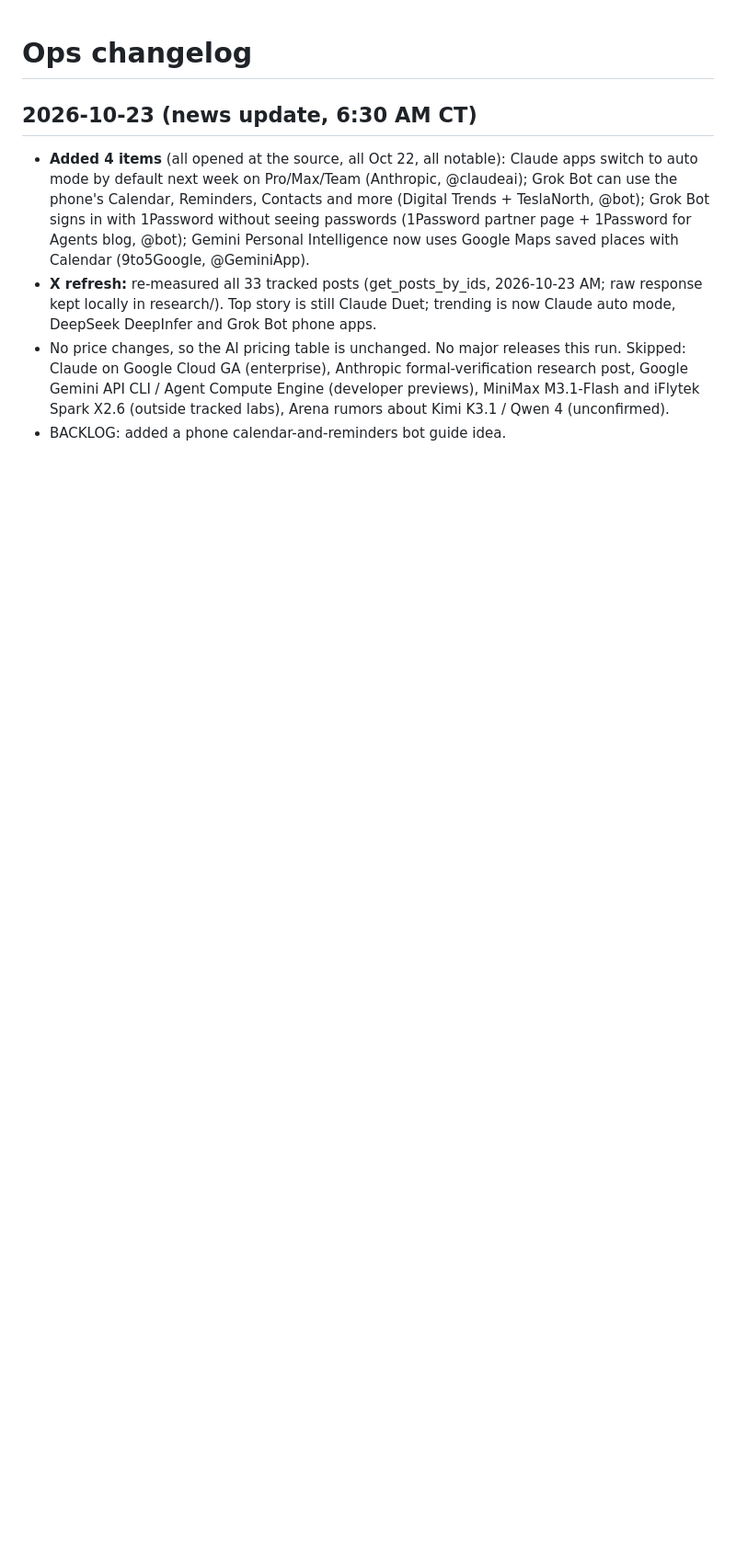
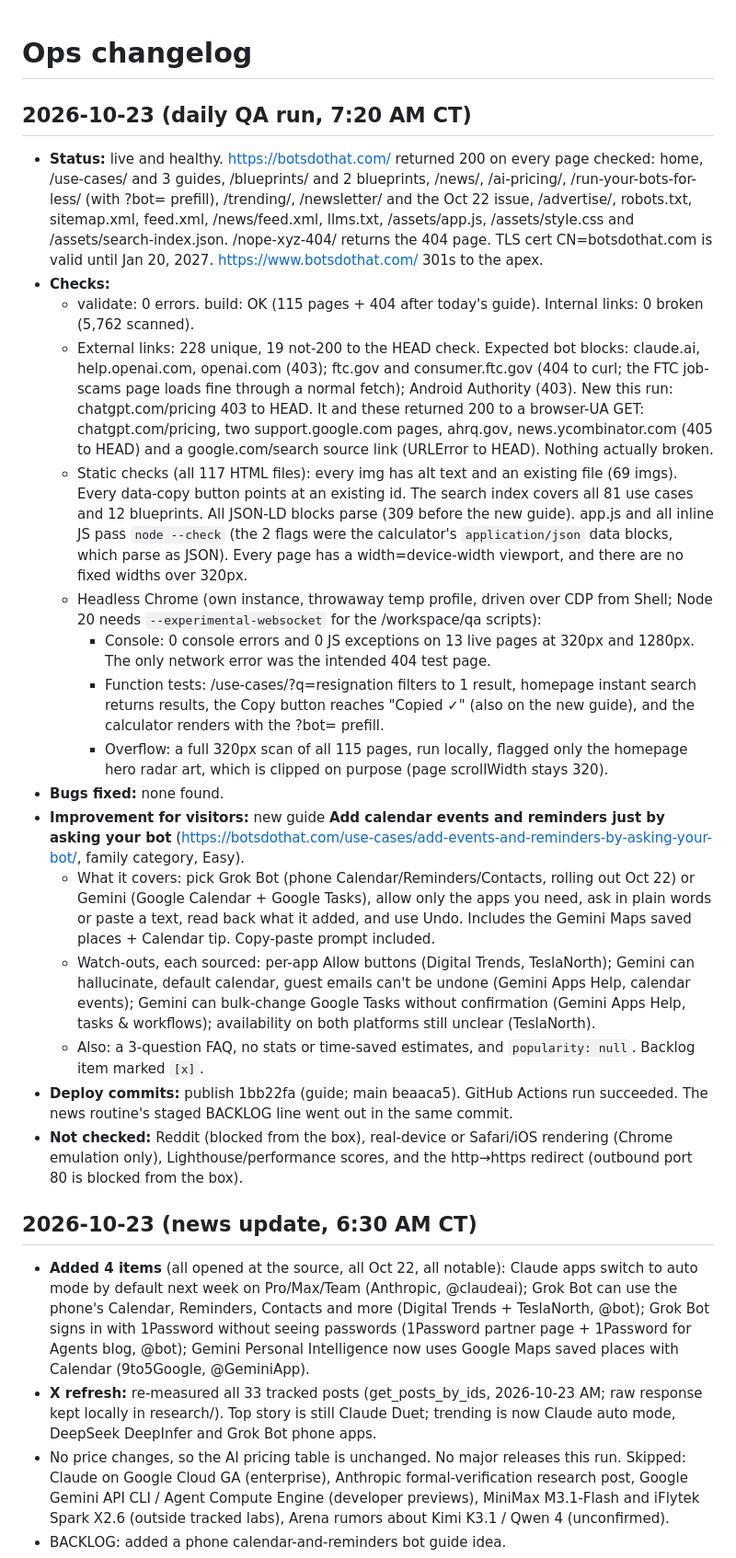
Before and after one commit to nik-schultz/agents-on-radar, a Markdown page: ops/CHANGELOG.md, the part around the change. Shown at 92% size. GitHub-like rendering; blank space fills up the shorter version.

Commit message:
Ops: daily QA log 2026-10-23

```diff
--- a/ops/CHANGELOG.md
+++ b/ops/CHANGELOG.md
@@ -1,4 +1,22 @@
 # Ops changelog
+
+## 2026-10-23 (daily QA run, 7:20 AM CT)
+- **Status:** live and healthy. https://botsdothat.com/ returned 200 on every page checked: home, /use-cases/ and 3 guides, /blueprints/ and 2 blueprints, /news/, /ai-pricing/, /run-your-bots-for-less/ (with ?bot= prefill), /trending/, /newsletter/ and the Oct 22 issue, /advertise/, robots.txt, sitemap.xml, feed.xml, /news/feed.xml, llms.txt, /assets/app.js, /assets/style.css and /assets/search-index.json. /nope-xyz-404/ returns the 404 page. TLS cert CN=botsdothat.com is valid until Jan 20, 2027. https://www.botsdothat.com/ 301s to the apex.
+- **Checks:**
+  - validate: 0 errors. build: OK (115 pages + 404 after today's guide). Internal links: 0 broken (5,762 scanned).
+  - External links: 228 unique, 19 not-200 to the HEAD check. Expected bot blocks: claude.ai, help.openai.com, openai.com (403); ftc.gov and consumer.ftc.gov (404 to curl; the FTC job-scams page loads fine through a normal fetch); Android Authority (403). New this run: chatgpt.com/pricing 403 to HEAD. It and these returned 200 to a browser-UA GET: chatgpt.com/pricing, two support.google.com pages, ahrq.gov, news.ycombinator.com (405 to HEAD) and a google.com/search source link (URLError to HEAD). Nothing actually broken.
+  - Static checks (all 117 HTML files): every img has alt text and an existing file (69 imgs). Every data-copy button points at an existing id. The search index covers all 81 use cases and 12 blueprints. All JSON-LD blocks parse (309 before the new guide). app.js and all inline JS pass `node --check` (the 2 flags were the calculator's `application/json` data blocks, which parse as JSON). Every page has a width=device-width viewport, and there are no fixed widths over 320px.
+  - Headless Chrome (own instance, throwaway temp profile, driven over CDP from Shell; Node 20 needs `--experimental-websocket` for the /workspace/qa scripts):
+    - Console: 0 console errors and 0 JS exceptions on 13 live pages at 320px and 1280px. The only network error was the intended 404 test page.
+    - Function tests: /use-cases/?q=resignation filters to 1 result, homepage instant search returns results, the Copy button reaches "Copied ✓" (also on the new guide), and the calculator renders with the ?bot= prefill.
+    - Overflow: a full 320px scan of all 115 pages, run locally, flagged only the homepage hero radar art, which is clipped on purpose (page scrollWidth stays 320).
+- **Bugs fixed:** none found.
+- **Improvement for visitors:** new guide **Add calendar events and reminders just by asking your bot** (https://botsdothat.com/use-cases/add-events-and-reminders-by-asking-your-bot/, family category, Easy).
+  - What it covers: pick Grok Bot (phone Calendar/Reminders/Contacts, rolling out Oct 22) or Gemini (Google Calendar + Google Tasks), allow only the apps you need, ask in plain words or paste a text, read back what it added, and use Undo. Includes the Gemini Maps saved places + Calendar tip. Copy-paste prompt included.
+  - Watch-outs, each sourced: per-app Allow buttons (Digital Trends, TeslaNorth); Gemini can hallucinate, default calendar, guest emails can't be undone (Gemini Apps Help, calendar events); Gemini can bulk-change Google Tasks without confirmation (Gemini Apps Help, tasks & workflows); availability on both platforms still unclear (TeslaNorth).
+  - Also: a 3-question FAQ, no stats or time-saved estimates, and `popularity: null`. Backlog item marked `[x]`.
+- **Deploy commits:** publish 1bb22fa (guide; main beaaca5). GitHub Actions run succeeded. The news routine's staged BACKLOG line went out in the same commit.
+- **Not checked:** Reddit (blocked from the box), real-device or Safari/iOS rendering (Chrome emulation only), Lighthouse/performance scores, and the http→https redirect (outbound port 80 is blocked from the box).
 
 ## 2026-10-23 (news update, 6:30 AM CT)
 - **Added 4 items** (all opened at the source, all Oct 22, all notable): Claude apps switch to auto mode by default next week on Pro/Max/Team (Anthropic, @claudeai); Grok Bot can use the phone's Calendar, Reminders, Contacts and more (Digital Trends + TeslaNorth, @bot); Grok Bot signs in with 1Password without seeing passwords (1Password partner page + 1Password for Agents blog, @bot); Gemini Personal Intelligence now uses Google Maps saved places with Calendar (9to5Google, @GeminiApp).
```
